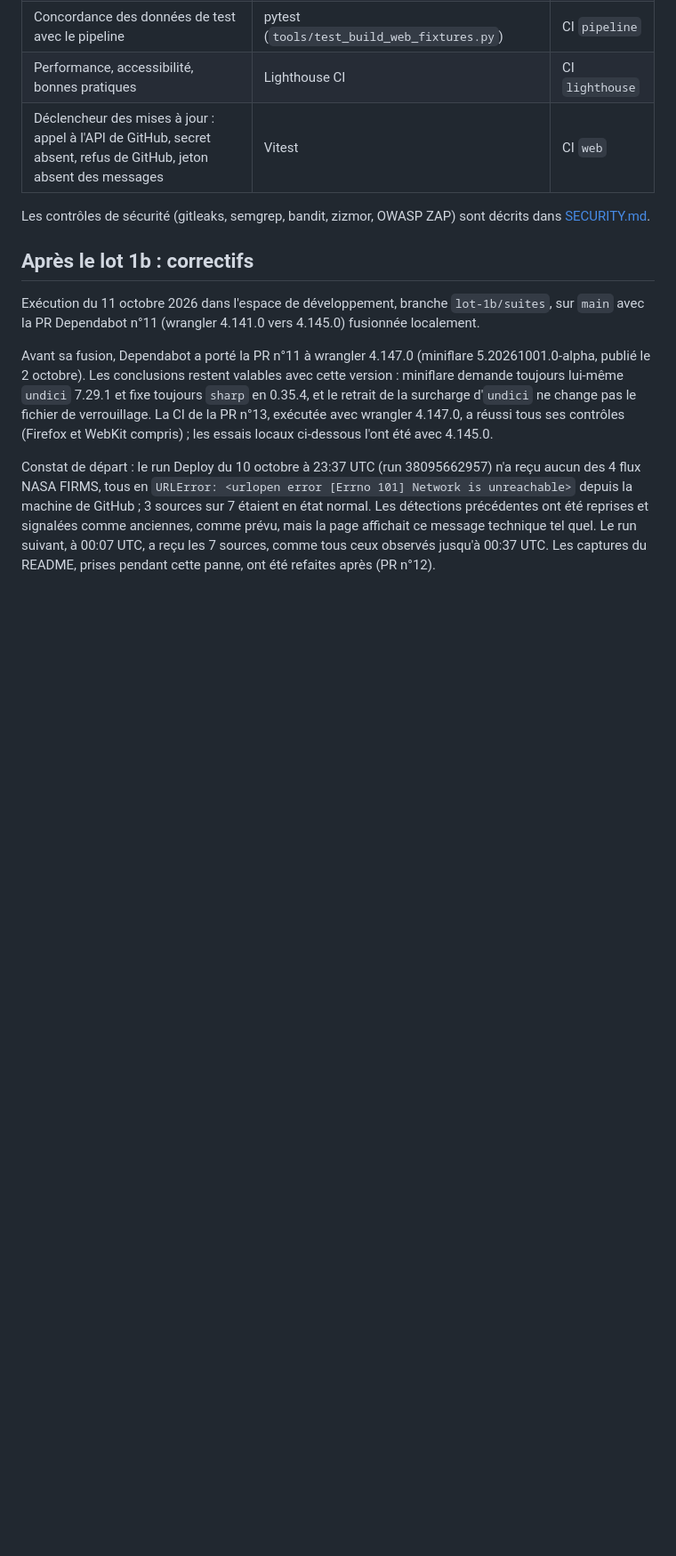
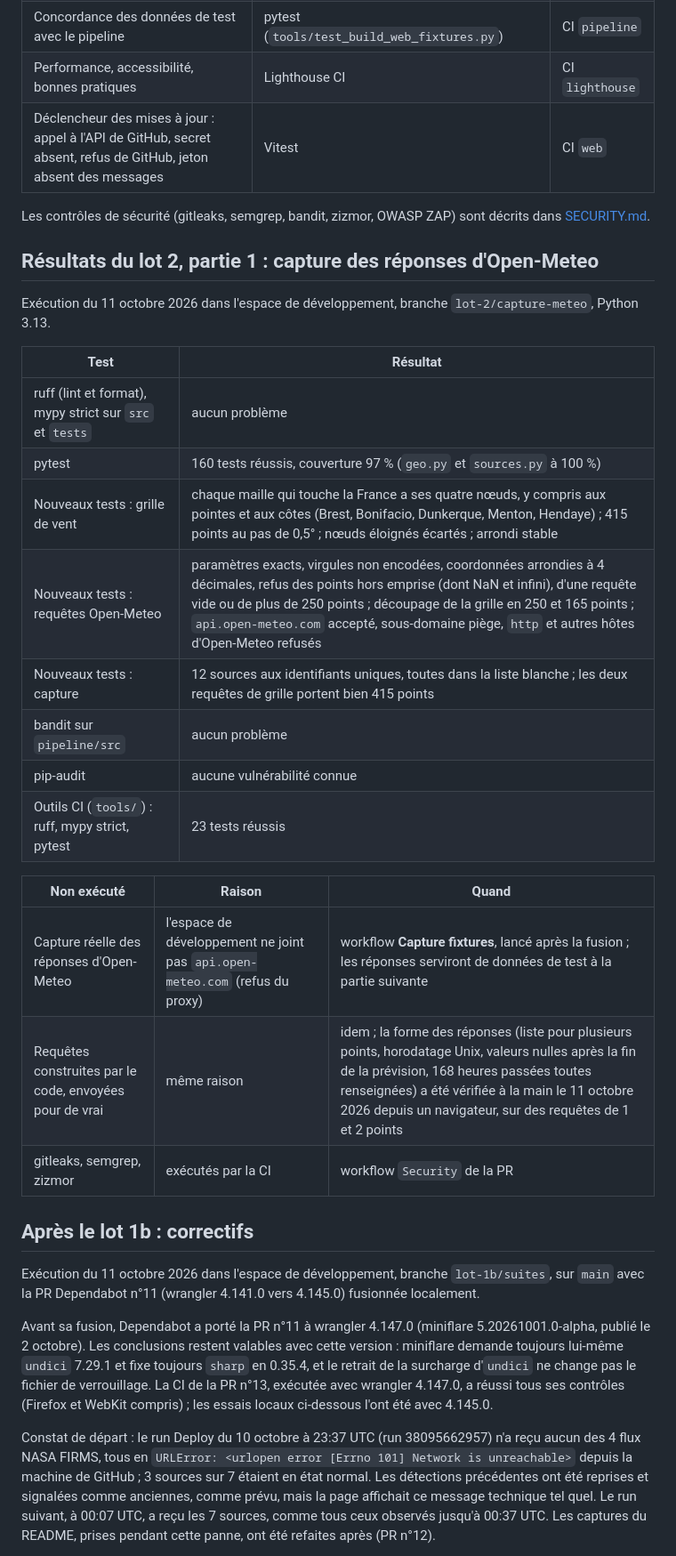
Before and after one commit to t-hamon/veille-feux-foret, a Markdown page: TESTS.md, the part around the change. Shown at 89% size. Rendered like a GitHub page; blank space fills up the shorter version.

```diff
--- a/TESTS.md
+++ b/TESTS.md
@@ -25,6 +25,27 @@ Ce fichier consigne les tests du projet et les résultats des dernières exécut
 | Déclencheur des mises à jour : appel à l'API de GitHub, secret absent, refus de GitHub, jeton absent des messages | Vitest | CI `web` |
 
 Les contrôles de sécurité (gitleaks, semgrep, bandit, zizmor, OWASP ZAP) sont décrits dans [SECURITY.md](SECURITY.md).
+
+## Résultats du lot 2, partie 1 : capture des réponses d'Open-Meteo
+
+Exécution du 11 octobre 2026 dans l'espace de développement, branche `lot-2/capture-meteo`, Python 3.13.
+
+| Test | Résultat |
+|---|---|
+| ruff (lint et format), mypy strict sur `src` et `tests` | aucun problème |
+| pytest | 160 tests réussis, couverture 97 % (`geo.py` et `sources.py` à 100 %) |
+| Nouveaux tests : grille de vent | chaque maille qui touche la France a ses quatre nœuds, y compris aux pointes et aux côtes (Brest, Bonifacio, Dunkerque, Menton, Hendaye) ; 415 points au pas de 0,5° ; nœuds éloignés écartés ; arrondi stable |
+| Nouveaux tests : requêtes Open-Meteo | paramètres exacts, virgules non encodées, coordonnées arrondies à 4 décimales, refus des points hors emprise (dont NaN et infini), d'une requête vide ou de plus de 250 points ; découpage de la grille en 250 et 165 points ; `api.open-meteo.com` accepté, sous-domaine piège, `http` et autres hôtes d'Open-Meteo refusés |
+| Nouveaux tests : capture | 12 sources aux identifiants uniques, toutes dans la liste blanche ; les deux requêtes de grille portent bien 415 points |
+| bandit sur `pipeline/src` | aucun problème |
+| pip-audit | aucune vulnérabilité connue |
+| Outils CI (`tools/`) : ruff, mypy strict, pytest | 23 tests réussis |
+
+| Non exécuté | Raison | Quand |
+|---|---|---|
+| Capture réelle des réponses d'Open-Meteo | l'espace de développement ne joint pas `api.open-meteo.com` (refus du proxy) | workflow **Capture fixtures**, lancé après la fusion ; les réponses serviront de données de test à la partie suivante |
+| Requêtes construites par le code, envoyées pour de vrai | même raison | idem ; la forme des réponses (liste pour plusieurs points, horodatage Unix, valeurs nulles après la fin de la prévision, 168 heures passées toutes renseignées) a été vérifiée à la main le 11 octobre 2026 depuis un navigateur, sur des requêtes de 1 et 2 points |
+| gitleaks, semgrep, zizmor | exécutés par la CI | workflow `Security` de la PR |
 
 ## Après le lot 1b : correctifs
 
```
Also changed, not shown: CREDITS.md (+17 -3 lines), SECURITY.md (+1 -1 lines).
